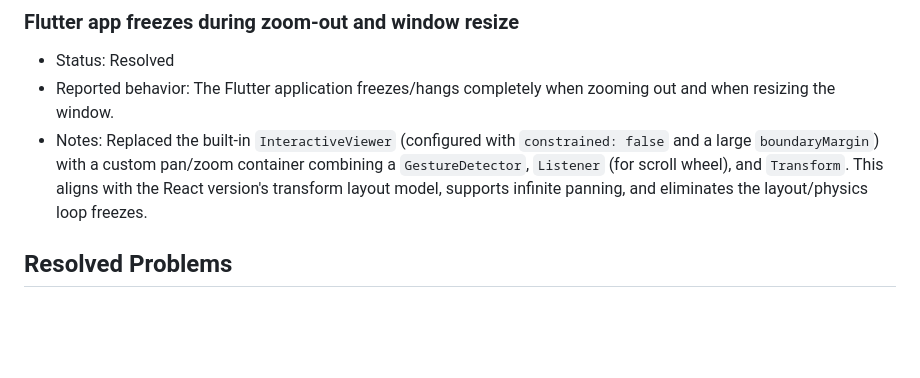
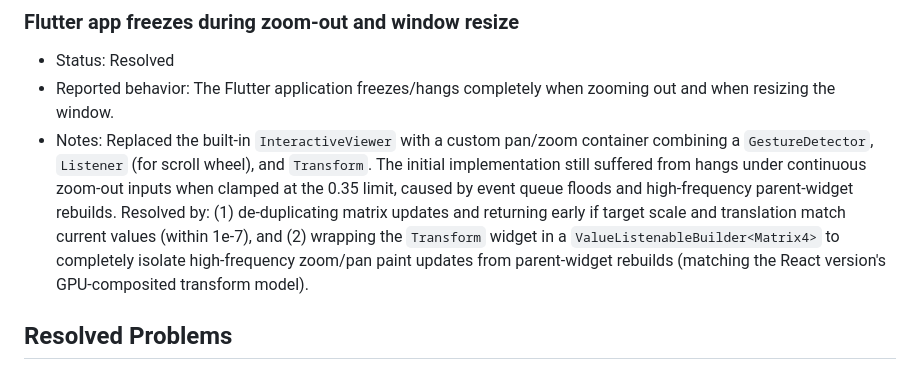
Before and after one commit to TimofeySukh/hackathon, a Markdown page: docs/PROBLEMS.md, the part around the change. GitHub-like rendering; blank space fills up the shorter version.

Commit message:
Update docs/PROBLEMS.md with details on the zoom-out freeze resolution

```diff
--- a/docs/PROBLEMS.md
+++ b/docs/PROBLEMS.md
@@ -61,7 +61,7 @@ When working on the project:
 
 - Status: Resolved
 - Reported behavior: The Flutter application freezes/hangs completely when zooming out and when resizing the window.
-- Notes: Replaced the built-in `InteractiveViewer` (configured with `constrained: false` and a large `boundaryMargin`) with a custom pan/zoom container combining a `GestureDetector`, `Listener` (for scroll wheel), and `Transform`. This aligns with the React version's transform layout model, supports infinite panning, and eliminates the layout/physics loop freezes.
+- Notes: Replaced the built-in `InteractiveViewer` with a custom pan/zoom container combining a `GestureDetector`, `Listener` (for scroll wheel), and `Transform`. The initial implementation still suffered from hangs under continuous zoom-out inputs when clamped at the 0.35 limit, caused by event queue floods and high-frequency parent-widget rebuilds. Resolved by: (1) de-duplicating matrix updates and returning early if target scale and translation match current values (within 1e-7), and (2) wrapping the `Transform` widget in a `ValueListenableBuilder<Matrix4>` to completely isolate high-frequency zoom/pan paint updates from parent-widget rebuilds (matching the React version's GPU-composited transform model).
 
 ## Resolved Problems
 
```
